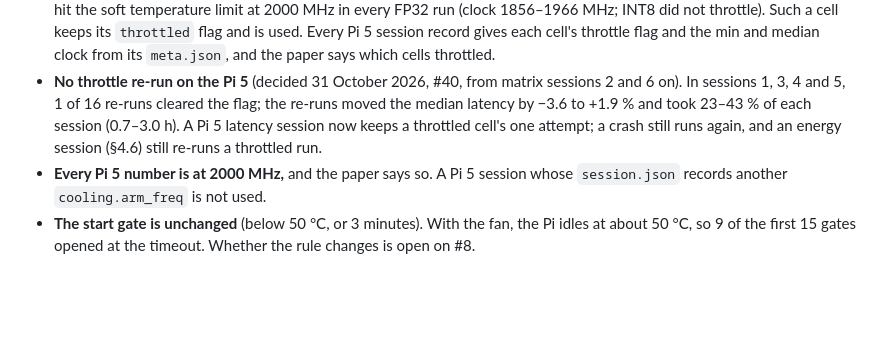
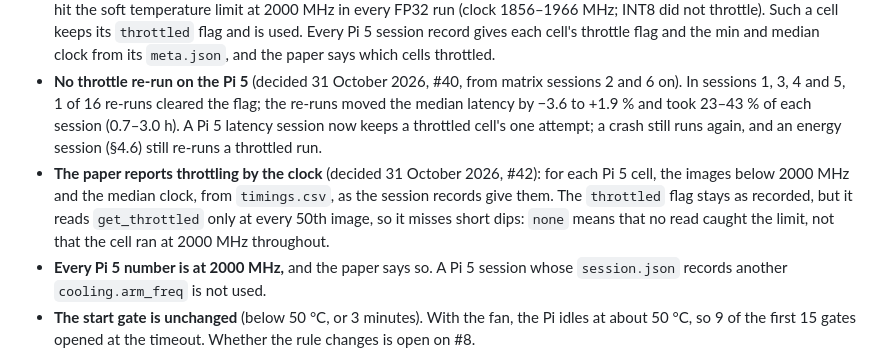
Before and after one commit to Sri-Krishna-V/uav-yolo-edge-compression, a Markdown page: study/INVARIANTS.md, the part around the change. GitHub-like rendering; blank space fills up the shorter version.

Commit message:
Report Pi 5 throttling by the clock, not the flag (#42)
The paper gives each Pi 5 cell's images below 2000 MHz and median clock
from timings.csv; the throttled flag stays as recorded, since it reads
get_throttled only every 50th image and misses short dips.

Co-Authored-By: Claude Opus 5.5 <noreply@anthropic.com>

```diff
--- a/study/INVARIANTS.md
+++ b/study/INVARIANTS.md
@@ -175,6 +175,7 @@ Decided by #29: the cooling on 25 October 2026 (recorded on #8), the clock lock
 - **The clock lock: `arm_freq=2000` in `/boot/firmware/config.txt`, for every Pi 5 run.** At the stock 2400 MHz, the pilot's full cell settled at 81 °C and hit the soft temperature limit (`get_throttled` bit 3), with the clock dipping to 2256–2366 MHz. At 2000 MHz it held 75–77 °C (peak 79.3 °C) with no throttle bit. The lock costs about 9 % of latency (ONNX Runtime FP32, A1 at 640: 355.7 → 388.5 ms).
 - **A soft throttle at the lock is accepted and reported** (decided 29 October 2026, #40). In a 28 °C room, #26's energy check hit the soft temperature limit at 2000 MHz in every FP32 run (clock 1856–1966 MHz; INT8 did not throttle). Such a cell keeps its `throttled` flag and is used. Every Pi 5 session record gives each cell's throttle flag and the min and median clock from its `meta.json`, and the paper says which cells throttled.
 - **No throttle re-run on the Pi 5** (decided 31 October 2026, #40, from matrix sessions 2 and 6 on). In sessions 1, 3, 4 and 5, 1 of 16 re-runs cleared the flag; the re-runs moved the median latency by −3.6 to +1.9 % and took 23–43 % of each session (0.7–3.0 h). A Pi 5 latency session now keeps a throttled cell's one attempt; a crash still runs again, and an energy session (§4.6) still re-runs a throttled run.
+- **The paper reports throttling by the clock** (decided 31 October 2026, #42): for each Pi 5 cell, the images below 2000 MHz and the median clock, from `timings.csv`, as the session records give them. The `throttled` flag stays as recorded, but it reads `get_throttled` only at every 50th image, so it misses short dips: `none` means that no read caught the limit, not that the cell ran at 2000 MHz throughout.
 - **Every Pi 5 number is at 2000 MHz,** and the paper says so. A Pi 5 session whose `session.json` records another `cooling.arm_freq` is not used.
 - **The start gate is unchanged** (below 50 °C, or 3 minutes). With the fan, the Pi idles at about 50 °C, so 9 of the first 15 gates opened at the timeout. Whether the rule changes is open on #8.
 
```
